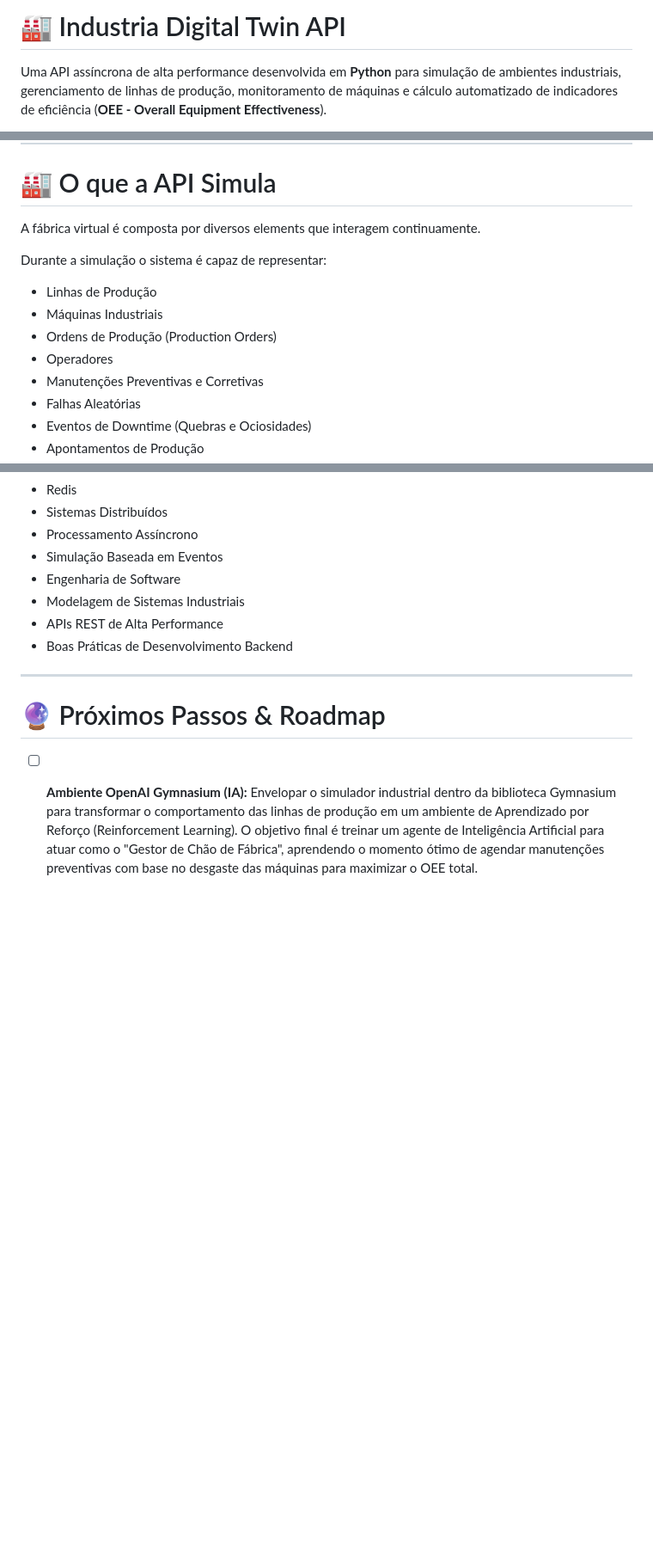
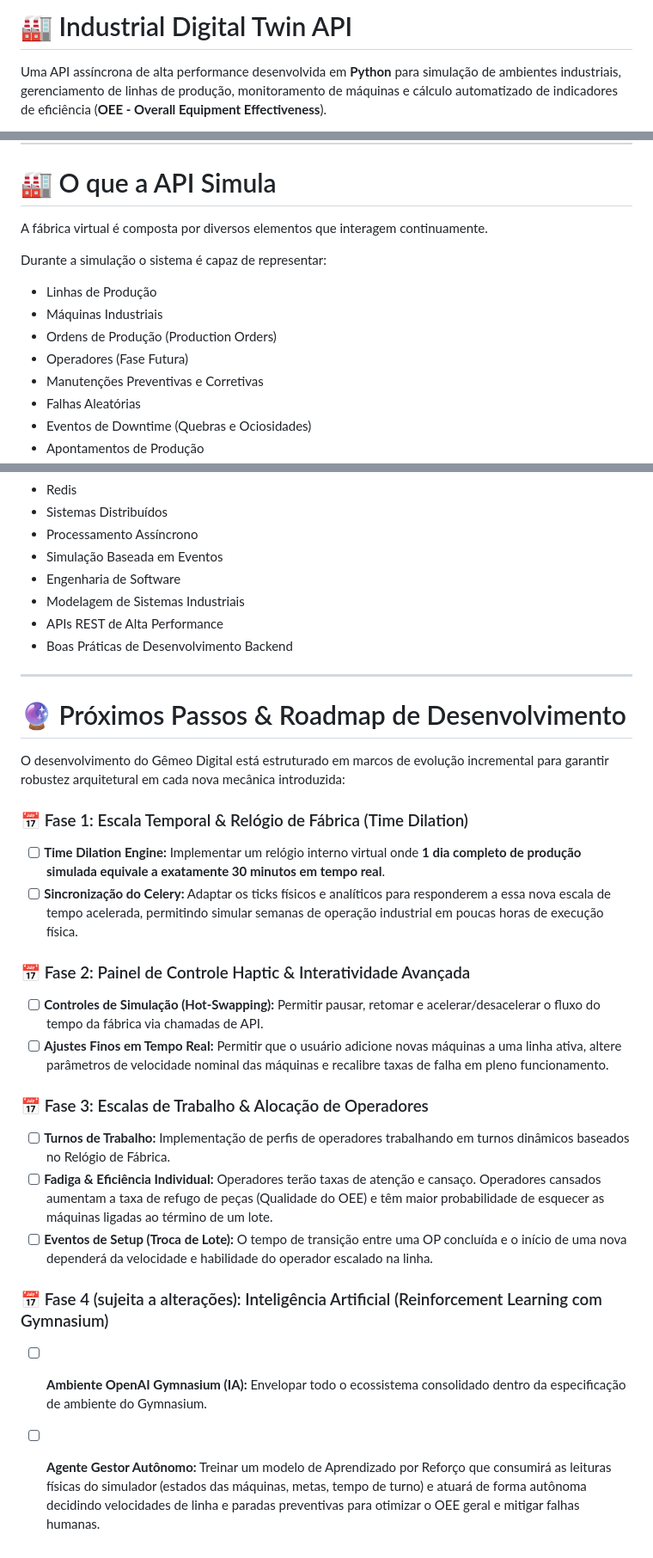
Before and after one commit to JvitorSaugusto/Simulador-Industrial-API, a Markdown page: README.md, 3 parts joined by grey strips. Shown at 86% size. Drawn GitHub-style; blank space fills up the shorter version.

```diff
--- a/README.md
+++ b/README.md
@@ -1,4 +1,4 @@
-# 🏭 Industria Digital Twin API
+# 🏭 Industrial Digital Twin API
 
 Uma API assíncrona de alta performance desenvolvida em **Python** para simulação de ambientes industriais, gerenciamento de linhas de produção, monitoramento de máquinas e cálculo automatizado de indicadores de eficiência (**OEE - Overall Equipment Effectiveness**).
 
@@ -18,14 +18,14 @@ O objetivo é criar uma arquitetura próxima à encontrada em sistemas industria
 
 # 🏭 O que a API Simula
 
-A fábrica virtual é composta por diversos elements que interagem continuamente.
+A fábrica virtual é composta por diversos elementos que interagem continuamente.
 
 Durante a simulação o sistema é capaz de representar:
 
 * Linhas de Produção
 * Máquinas Industriais
 * Ordens de Produção (Production Orders)
-* Operadores
+* Operadores (Fase Futura)
 * Manutenções Preventivas e Corretivas
 * Falhas Aleatórias
 * Eventos de Downtime (Quebras e Ociosidades)
@@ -222,6 +222,23 @@ Este projeto tem como objetivo aprofundar conhecimentos em:
 
 ---
 
-# 🔮 Próximos Passos & Roadmap
+# 🔮 Próximos Passos & Roadmap de Desenvolvimento
 
-* [ ] **Ambiente OpenAI Gymnasium (IA):** Envelopar o simulador industrial dentro da biblioteca Gymnasium para transformar o comportamento das linhas de produção em um ambiente de Aprendizado por Reforço (Reinforcement Learning). O objetivo final é treinar um agente de Inteligência Artificial para atuar como o "Gestor de Chão de Fábrica", aprendendo o momento ótimo de agendar manutenções preventivas com base no desgaste das máquinas para maximizar o OEE total.
+O desenvolvimento do Gêmeo Digital está estruturado em marcos de evolução incremental para garantir robustez arquitetural em cada nova mecânica introduzida:
+
+### 📅 Fase 1: Escala Temporal & Relógio de Fábrica (Time Dilation)
+* [ ] **Time Dilation Engine:** Implementar um relógio interno virtual onde **1 dia completo de produção simulada equivale a exatamente 30 minutos em tempo real**.
+* [ ] **Sincronização do Celery:** Adaptar os ticks físicos e analíticos para responderem a essa nova escala de tempo acelerada, permitindo simular semanas de operação industrial em poucas horas de execução física.
+
+### 📅 Fase 2: Painel de Controle Haptic & Interatividade Avançada
+* [ ] **Controles de Simulação (Hot-Swapping):** Permitir pausar, retomar e acelerar/desacelerar o fluxo do tempo da fábrica via chamadas de API.
+* [ ] **Ajustes Finos em Tempo Real:** Permitir que o usuário adicione novas máquinas a uma linha ativa, altere parâmetros de velocidade nominal das máquinas e recalibre taxas de falha em pleno funcionamento.
+
+### 📅 Fase 3: Escalas de Trabalho & Alocação de Operadores
+* [ ] **Turnos de Trabalho:** Implementação de perfis de operadores trabalhando em turnos dinâmicos baseados no Relógio de Fábrica.
+* [ ] **Fadiga & Eficiência Individual:** Operadores terão taxas de atenção e cansaço. Operadores cansados aumentam a taxa de refugo de peças (Qualidade do OEE) e têm maior probabilidade de esquecer as máquinas ligadas ao término de um lote.
+* [ ] **Eventos de Setup (Troca de Lote):** O tempo de transição entre uma OP concluída e o início de uma nova dependerá da velocidade e habilidade do operador escalado na linha.
+
+### 📅 Fase 4 (sujeita a alterações): Inteligência Artificial (Reinforcement Learning com Gymnasium)
+* [ ] **Ambiente OpenAI Gymnasium (IA):** Envelopar todo o ecossistema consolidado dentro da especificação de ambiente do Gymnasium.
+* [ ] **Agente Gestor Autônomo:** Treinar um modelo de Aprendizado por Reforço que consumirá as leituras físicas do simulador (estados das máquinas, metas, tempo de turno) e atuará de forma autônoma decidindo velocidades de linha e paradas preventivas para otimizar o OEE geral e mitigar falhas humanas.
```
Also changed, not shown: other parts of README.md (+1 -1 lines).
